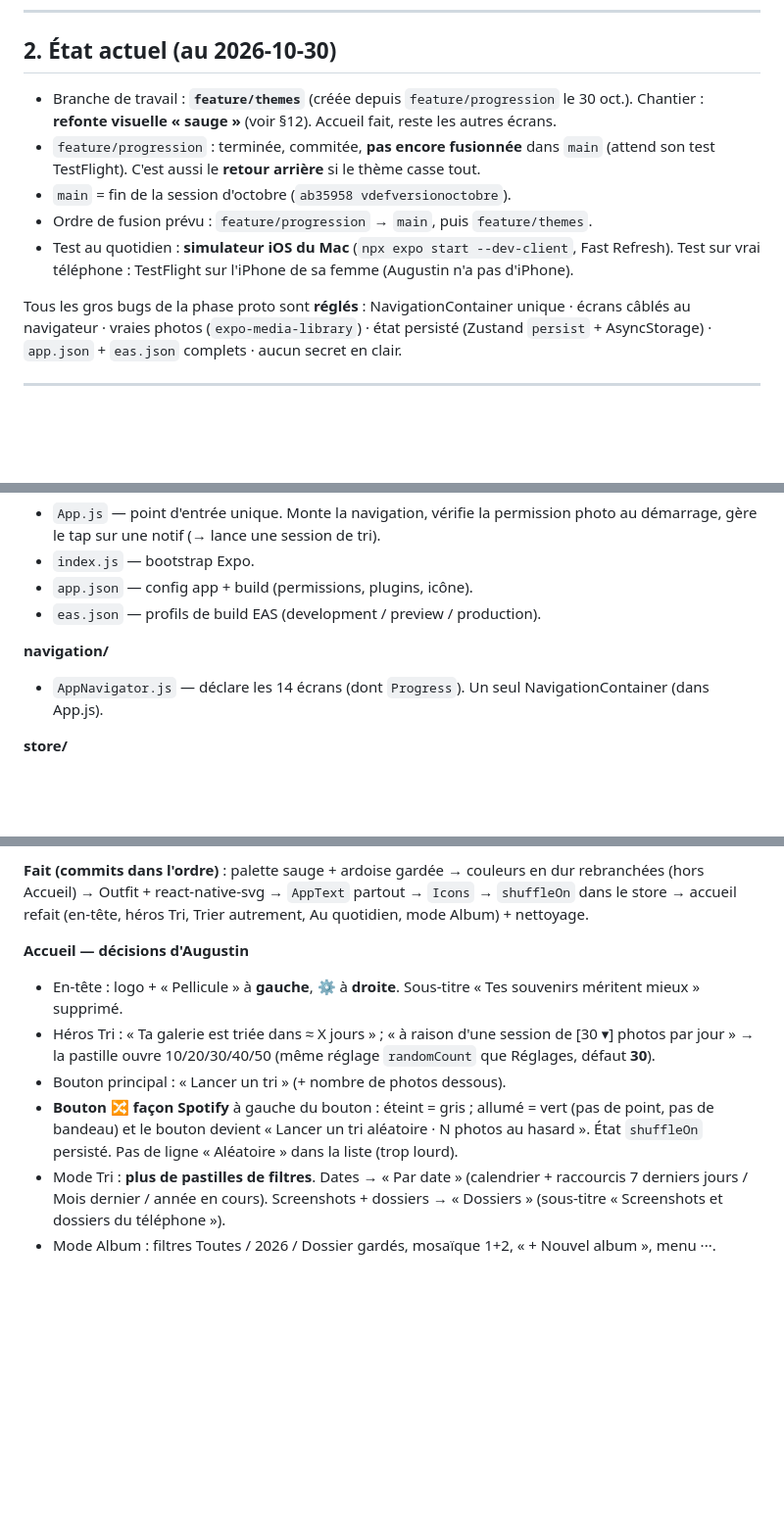
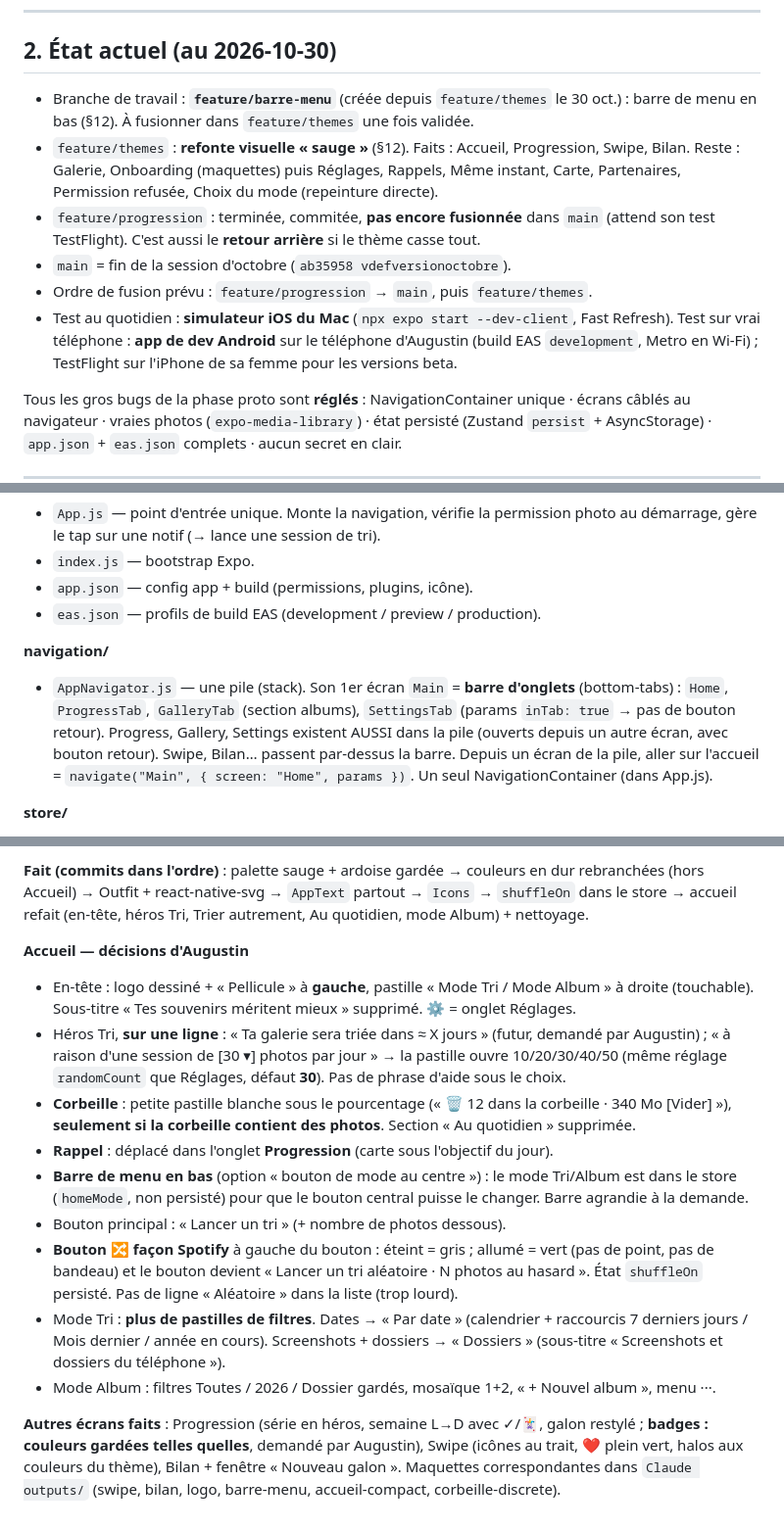
Before and after one commit to gusdevst/projetappv0, a Markdown page: CLAUDE.md, 3 parts joined by grey strips. Shown at 98% size. Drawn GitHub-style; blank space fills up the shorter version.

Commit message:
CLAUDE.md à jour (barre de menu, accueil compact)

```diff
--- a/CLAUDE.md
+++ b/CLAUDE.md
@@ -21,14 +21,18 @@ trop-plein de photos sans y passer des heures.
 
 ## 2. État actuel (au 2026-10-30)
 
-- Branche de travail : **`feature/themes`** (créée depuis `feature/progression` le 30 oct.).
-  Chantier : **refonte visuelle « sauge »** (voir §12). Accueil fait, reste les autres écrans.
+- Branche de travail : **`feature/barre-menu`** (créée depuis `feature/themes` le 30 oct.) :
+  barre de menu en bas (§12). À fusionner dans `feature/themes` une fois validée.
+- `feature/themes` : **refonte visuelle « sauge »** (§12). Faits : Accueil, Progression, Swipe, Bilan.
+  Reste : Galerie, Onboarding (maquettes) puis Réglages, Rappels, Même instant, Carte,
+  Partenaires, Permission refusée, Choix du mode (repeinture directe).
 - `feature/progression` : terminée, commitée, **pas encore fusionnée** dans `main`
   (attend son test TestFlight). C'est aussi le **retour arrière** si le thème casse tout.
 - `main` = fin de la session d'octobre (`ab35958 vdefversionoctobre`).
 - Ordre de fusion prévu : `feature/progression` → `main`, puis `feature/themes`.
 - Test au quotidien : **simulateur iOS du Mac** (`npx expo start --dev-client`, Fast Refresh).
-  Test sur vrai téléphone : TestFlight sur l'iPhone de sa femme (Augustin n'a pas d'iPhone).
+  Test sur vrai téléphone : **app de dev Android** sur le téléphone d'Augustin (build EAS
+  `development`, Metro en Wi-Fi) ; TestFlight sur l'iPhone de sa femme pour les versions beta.
 
 Tous les gros bugs de la phase proto sont **réglés** :
 NavigationContainer unique · écrans câblés au navigateur · vraies photos
@@ -65,7 +69,12 @@ Racine : `/Users/augustindevasselot/Documents/phototri/`
 - `eas.json` — profils de build EAS (development / preview / production).
 
 **navigation/**
-- `AppNavigator.js` — déclare les 14 écrans (dont `Progress`). Un seul NavigationContainer (dans App.js).
+- `AppNavigator.js` — une pile (stack). Son 1er écran `Main` = **barre d'onglets** (bottom-tabs) :
+  `Home`, `ProgressTab`, `GalleryTab` (section albums), `SettingsTab` (params `inTab: true` →
+  pas de bouton retour). Progress, Gallery, Settings existent AUSSI dans la pile (ouverts depuis un
+  autre écran, avec bouton retour). Swipe, Bilan… passent par-dessus la barre.
+  Depuis un écran de la pile, aller sur l'accueil = `navigate("Main", { screen: "Home", params })`.
+  Un seul NavigationContainer (dans App.js).
 
 **store/**
 - `usePhotoStore.js` (~600 l.) — **cerveau de l'app**. État du tri, filtres albums,
@@ -246,9 +257,16 @@ Aussi `FONT` ("Outfit"), styles `S`. Ne jamais écrire une couleur en dur : pass
 le store → accueil refait (en-tête, héros Tri, Trier autrement, Au quotidien, mode Album) + nettoyage.
 
 **Accueil — décisions d'Augustin**
-- En-tête : logo + « Pellicule » à **gauche**, ⚙️ à **droite**. Sous-titre « Tes souvenirs méritent mieux » supprimé.
-- Héros Tri : « Ta galerie est triée dans ≈ X jours » ; « à raison d'une session de [30 ▾] photos par jour »
-  → la pastille ouvre 10/20/30/40/50 (même réglage `randomCount` que Réglages, défaut **30**).
+- En-tête : logo dessiné + « Pellicule » à **gauche**, pastille « Mode Tri / Mode Album » à droite
+  (touchable). Sous-titre « Tes souvenirs méritent mieux » supprimé. ⚙️ = onglet Réglages.
+- Héros Tri, **sur une ligne** : « Ta galerie sera triée dans ≈ X jours » (futur, demandé par Augustin) ;
+  « à raison d'une session de [30 ▾] photos par jour » → la pastille ouvre 10/20/30/40/50
+  (même réglage `randomCount` que Réglages, défaut **30**). Pas de phrase d'aide sous le choix.
+- **Corbeille** : petite pastille blanche sous le pourcentage (« 🗑 12 dans la corbeille · 340 Mo [Vider] »),
+  **seulement si la corbeille contient des photos**. Section « Au quotidien » supprimée.
+- **Rappel** : déplacé dans l'onglet **Progression** (carte sous l'objectif du jour).
+- **Barre de menu en bas** (option « bouton de mode au centre ») : le mode Tri/Album est dans le store
+  (`homeMode`, non persisté) pour que le bouton central puisse le changer. Barre agrandie à la demande.
 - Bouton principal : « Lancer un tri » (+ nombre de photos dessous).
 - **Bouton 🔀 façon Spotify** à gauche du bouton : éteint = gris ; allumé = vert (pas de point,
   pas de bandeau) et le bouton devient « Lancer un tri aléatoire · N photos au hasard ».
@@ -257,3 +275,8 @@ le store → accueil refait (en-tête, héros Tri, Trier autrement, Au quotidien
   7 derniers jours / Mois dernier / année en cours). Screenshots + dossiers → « Dossiers »
   (sous-titre « Screenshots et dossiers du téléphone »).
 - Mode Album : filtres Toutes / 2026 / Dossier gardés, mosaïque 1+2, « + Nouvel album », menu ···.
+
+**Autres écrans faits** : Progression (série en héros, semaine L→D avec ✓/🃏, galon restylé ;
+**badges : couleurs gardées telles quelles**, demandé par Augustin), Swipe (icônes au trait, ❤️ plein
+vert, halos aux couleurs du thème), Bilan + fenêtre « Nouveau galon ». Maquettes correspondantes dans
+`Claude outputs/` (swipe, bilan, logo, barre-menu, accueil-compact, corbeille-discrete).
```
Also changed, not shown: other parts of CLAUDE.md (+4 -2 lines).
